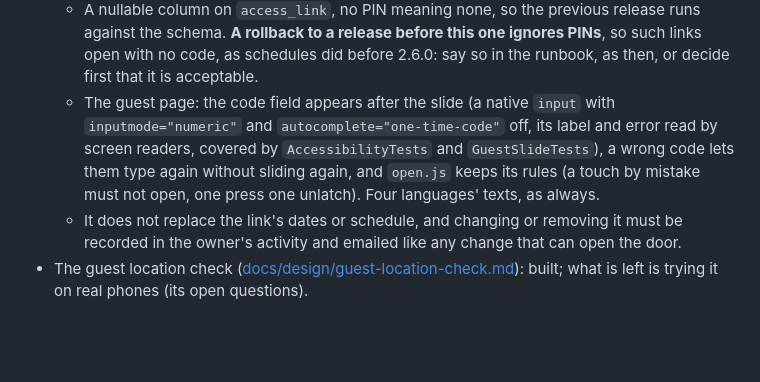
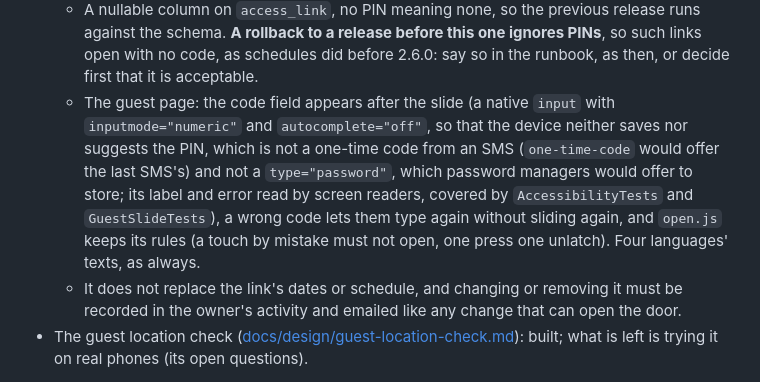
Before and after one commit to jfisbein/welcome-home, a Markdown page: AGENTS.md, the part around the change. Drawn GitHub-style; blank space fills up the shorter version.

Commit message:
Say which autocomplete the PIN field wants
Co-Authored-By: Claude Sonnet 5.5 <noreply@anthropic.com>
Claude-Session: https://claude.ai/code/session_012rTQKzHYt3DqVotUk5aSEP

```diff
--- a/AGENTS.md
+++ b/AGENTS.md
@@ -267,6 +267,6 @@ What only a guest's real opening will tell:
   - It is checked on the server, in `OpenDoor`, before the lock is touched (after the MAC and the link's state, with the rest of the cheap checks), and the entrance's slide needs it too; a GET still never acts. `POST /api/open` carries it, and the page must not rely on its own form for anything.
   - A 4 to 6 digit code has little entropy, so the limit matters more than the storage: attempts per link, not only per IP (in memory, single instance as the other limits), a pause after a few wrong ones, and an outcome in the history (`AccessOutcome`) and an email, under the existing denied-attempts preference and its once-an-hour quiet period, so the owner sees someone guessing. Store it as a keyed MAC bound to the link's id (Tink, like the token), never in clear. Whether the owner can read it back, as URLs can be shown again by design, or only replace it (then AEAD like the Nuki tokens instead) is a choice to make.
   - A nullable column on `access_link`, no PIN meaning none, so the previous release runs against the schema. **A rollback to a release before this one ignores PINs**, so such links open with no code, as schedules did before 2.6.0: say so in the runbook, as then, or decide first that it is acceptable.
-  - The guest page: the code field appears after the slide (a native `input` with `inputmode="numeric"` and `autocomplete="one-time-code"` off, its label and error read by screen readers, covered by `AccessibilityTests` and `GuestSlideTests`), a wrong code lets them type again without sliding again, and `open.js` keeps its rules (a touch by mistake must not open, one press one unlatch). Four languages' texts, as always.
+  - The guest page: the code field appears after the slide (a native `input` with `inputmode="numeric"` and `autocomplete="off"`, so that the device neither saves nor suggests the PIN, which is not a one-time code from an SMS (`one-time-code` would offer the last SMS's) and not a `type="password"`, which password managers would offer to store; its label and error read by screen readers, covered by `AccessibilityTests` and `GuestSlideTests`), a wrong code lets them type again without sliding again, and `open.js` keeps its rules (a touch by mistake must not open, one press one unlatch). Four languages' texts, as always.
   - It does not replace the link's dates or schedule, and changing or removing it must be recorded in the owner's activity and emailed like any change that can open the door.
 - The guest location check ([docs/design/guest-location-check.md](docs/design/guest-location-check.md)): built; what is left is trying it on real phones (its open questions).
```
